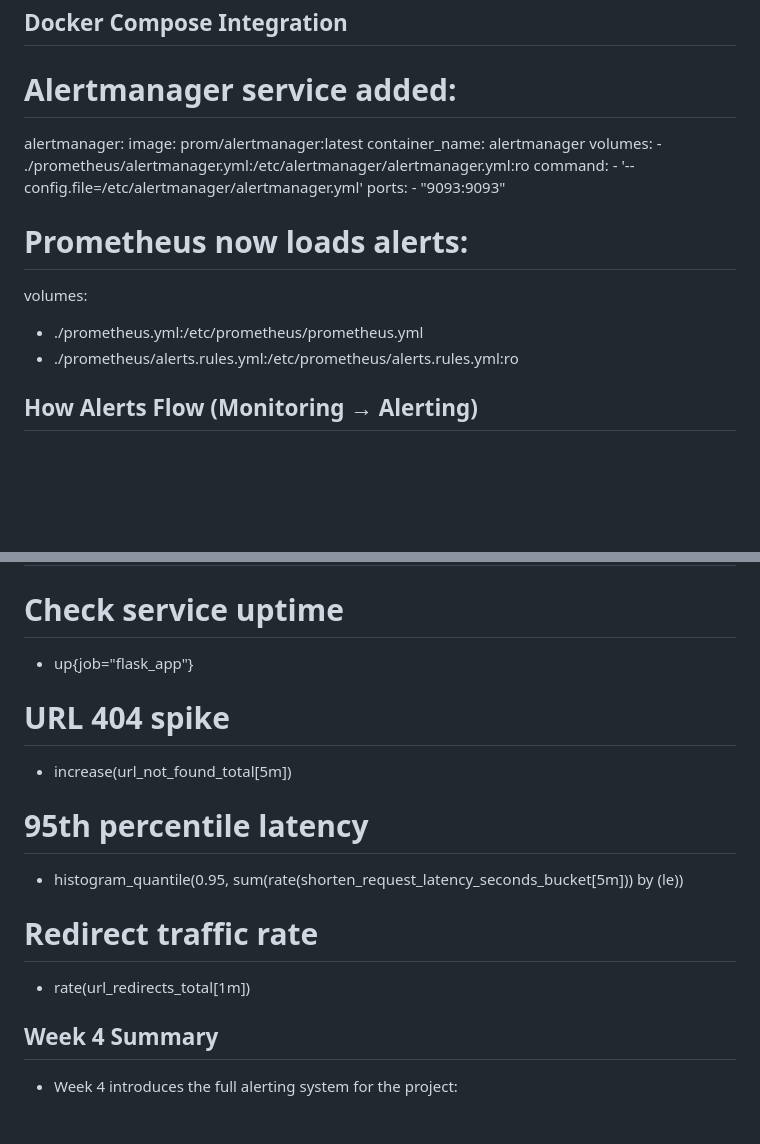
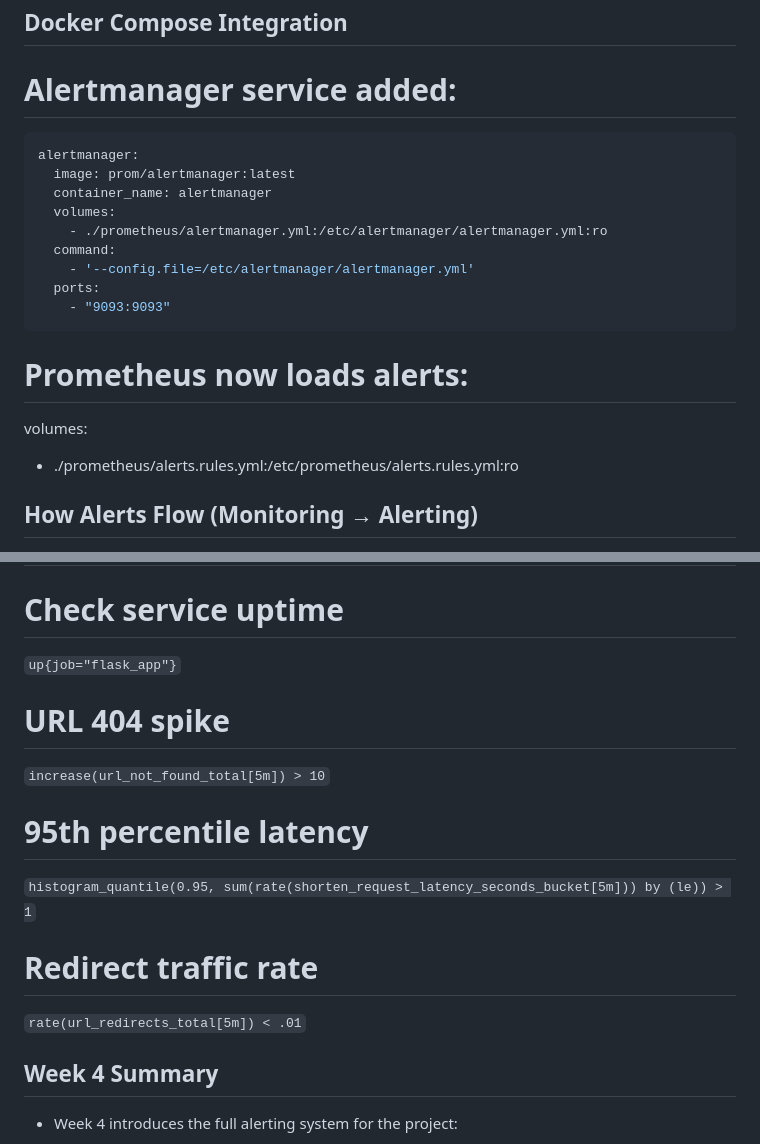
Before and after one commit to Abdullah-Abdelbadea/Depi-Devops-R3-Final-Project, a Markdown page: README.md, 2 parts joined by grey strips. GitHub-like rendering; blank space fills up the shorter version.

````diff
--- a/README.md
+++ b/README.md
@@ -516,6 +563,7 @@ prometheus/
 
 # Alertmanager service added:
 
+```yaml
 alertmanager:
   image: prom/alertmanager:latest
   container_name: alertmanager
@@ -525,12 +573,12 @@ alertmanager:
     - '--config.file=/etc/alertmanager/alertmanager.yml'
   ports:
     - "9093:9093"
+```
 
 
 # Prometheus now loads alerts:
 
 volumes:
-  - ./prometheus.yml:/etc/prometheus/prometheus.yml
   - ./prometheus/alerts.rules.yml:/etc/prometheus/alerts.rules.yml:ro
 
 ## How Alerts Flow (Monitoring → Alerting)
@@ -559,16 +607,16 @@ volumes:
 
 ## 📊 Useful PromQL Queries
 # Check service uptime
-* up{job="flask_app"}
+``` up{job="flask_app"} ```
 
 # URL 404 spike
-* increase(url_not_found_total[5m])
+``` increase(url_not_found_total[5m]) > 10 ```
 
 # 95th percentile latency
-* histogram_quantile(0.95, sum(rate(shorten_request_latency_seconds_bucket[5m])) by (le))
+``` histogram_quantile(0.95, sum(rate(shorten_request_latency_seconds_bucket[5m])) by (le)) > 1 ```
 
 # Redirect traffic rate
-* rate(url_redirects_total[1m])
+``` rate(url_redirects_total[5m]) < .01 ```
 
 ## Week 4 Summary
 
````
Also changed, not shown: other parts of README.md (+49 -2 lines).
